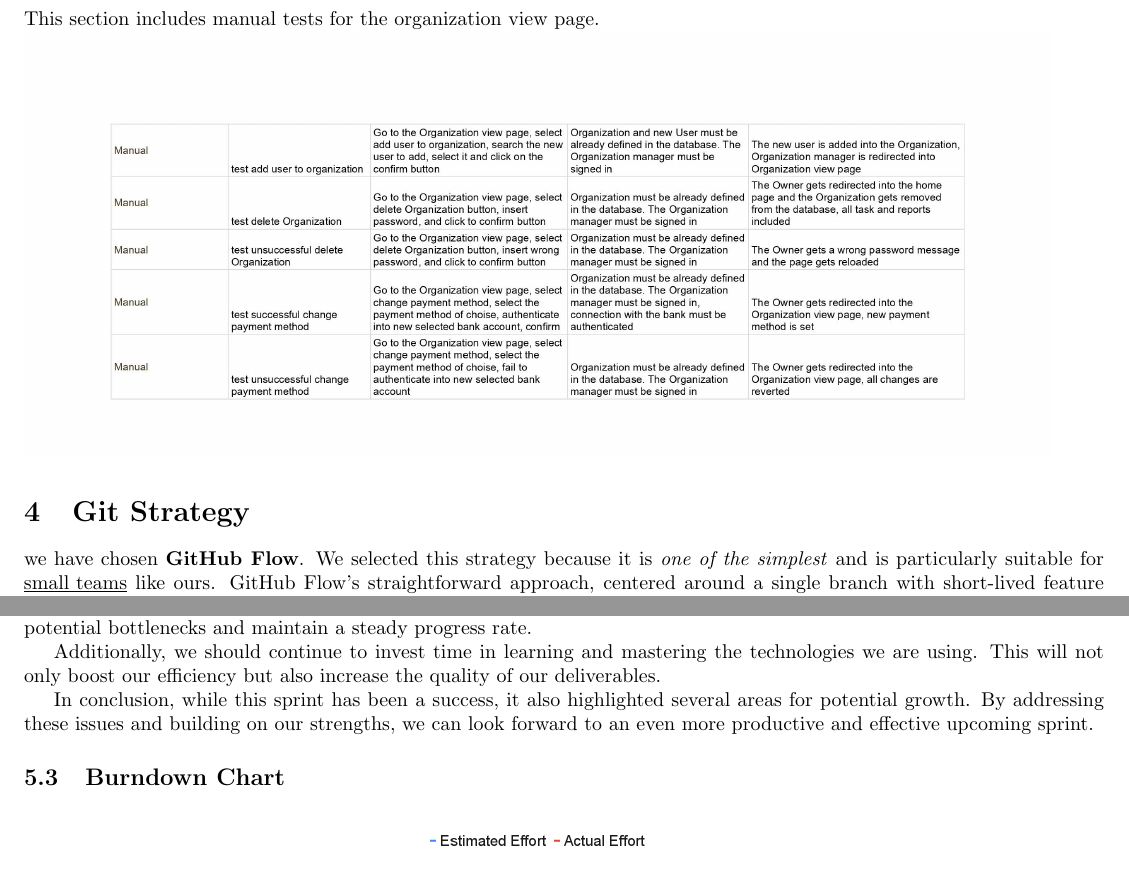
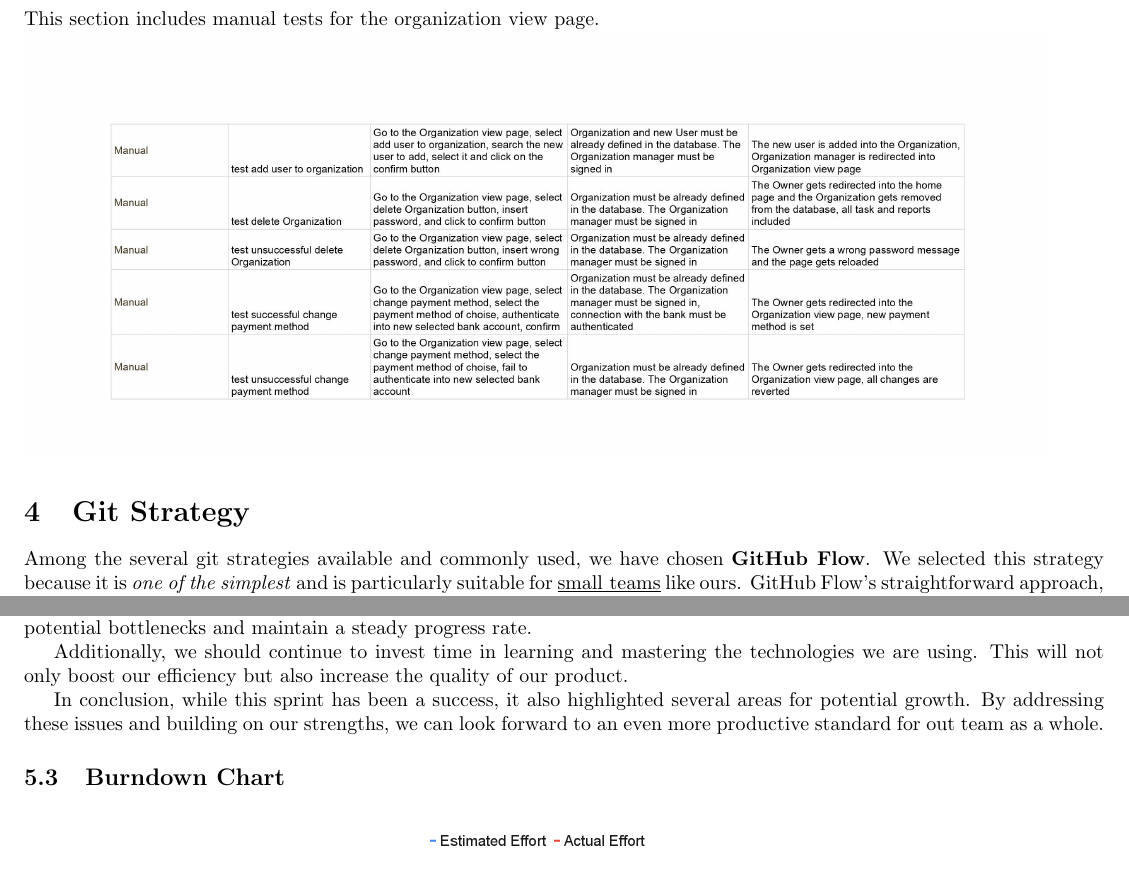
Before and after one commit to lucaSartore/MindMerge, a LaTeX document (deliverable_2/d2.tex): two parts of pages 14 and 16 of 16, joined at a grey line, cut so that both start at the same text. Compiled offline with pdfLaTeX.

Commit message:
d2 completed.

```diff
--- a/deliverable_2/d2.tex
+++ b/deliverable_2/d2.tex
@@ -133,7 +133,7 @@ This section includes manual tests for the organization view page.
 
 \section{Git Strategy}
 
-we have chosen \textbf{GitHub Flow}. We selected this strategy because it is \textit{one of the simplest} and is particularly suitable for \underline{small teams} like ours. GitHub Flow's straightforward approach, centered around a single branch with short-lived feature branches, allows us to maintain a \textbf{clean and manageable codebase}. This strategy also facilitates \textit{continuous integration and delivery}, making it easier to track progress and integrate changes seamlessly.
+Among the several git strategies available and commonly used, we have chosen \textbf{GitHub Flow}. We selected this strategy because it is \textit{one of the simplest} and is particularly suitable for \underline{small teams} like ours. GitHub Flow's straightforward approach, centered around a single branch with short-lived feature branches, allows us to maintain a \textbf{clean and manageable codebase}. This strategy also facilitates \textit{continuous integration and delivery}, making it easier to track progress and integrate changes seamlessly.
 
 
 
@@ -156,9 +156,9 @@ One notable area for improvement is our handling of \textbf{code integration}. M
 
 Looking ahead to the upcoming sprint, we should focus on better organizing the workload across the team. By distributing tasks more evenly and ensuring that everyone is aligned with our coding standards and best practices, we can mitigate potential bottlenecks and maintain a steady progress rate.
 
-Additionally, we should continue to invest time in learning and mastering the technologies we are using. This will not only boost our efficiency but also increase the quality of our deliverables.
+Additionally, we should continue to invest time in learning and mastering the technologies we are using. This will not only boost our efficiency but also increase the quality of our product.
 
-In conclusion, while this sprint has been a success, it also highlighted several areas for potential growth. By addressing these issues and building on our strengths, we can look forward to an even more productive and effective upcoming sprint.
+In conclusion, while this sprint has been a success, it also highlighted several areas for potential growth. By addressing these issues and building on our strengths, we can look forward to an even more productive standard for out team as a whole.
 
 \subsection{Burndown Chart}
 \includegraphics[width=0.95\textwidth]{images/burndown_chart.png}
```
Also changed, not shown: 1 other file.
